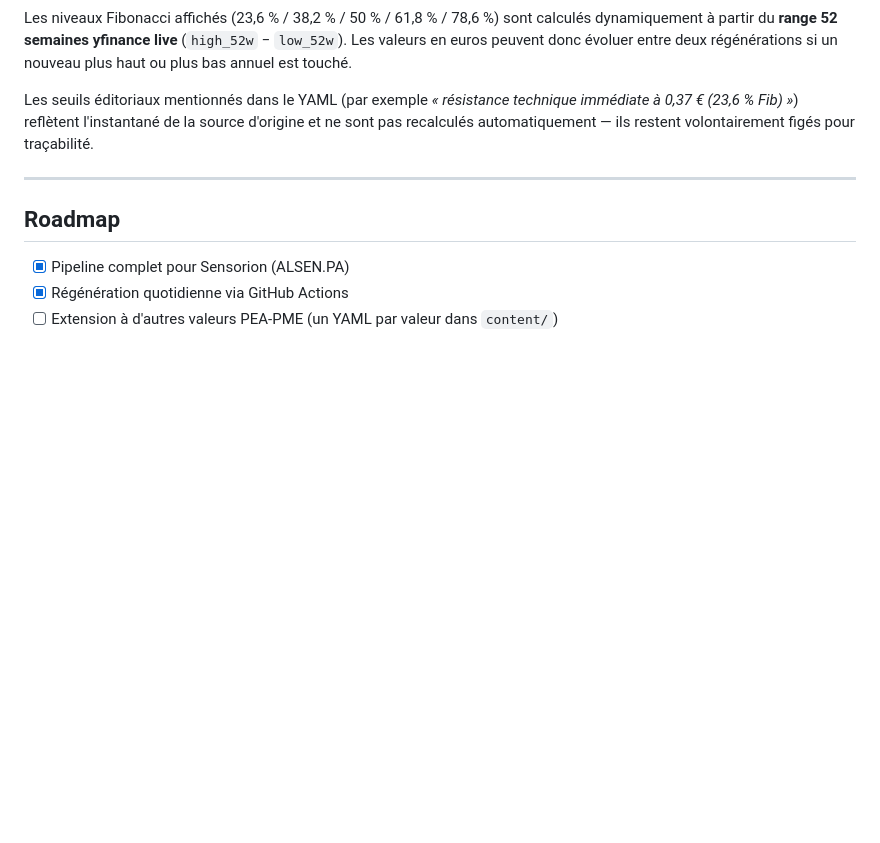
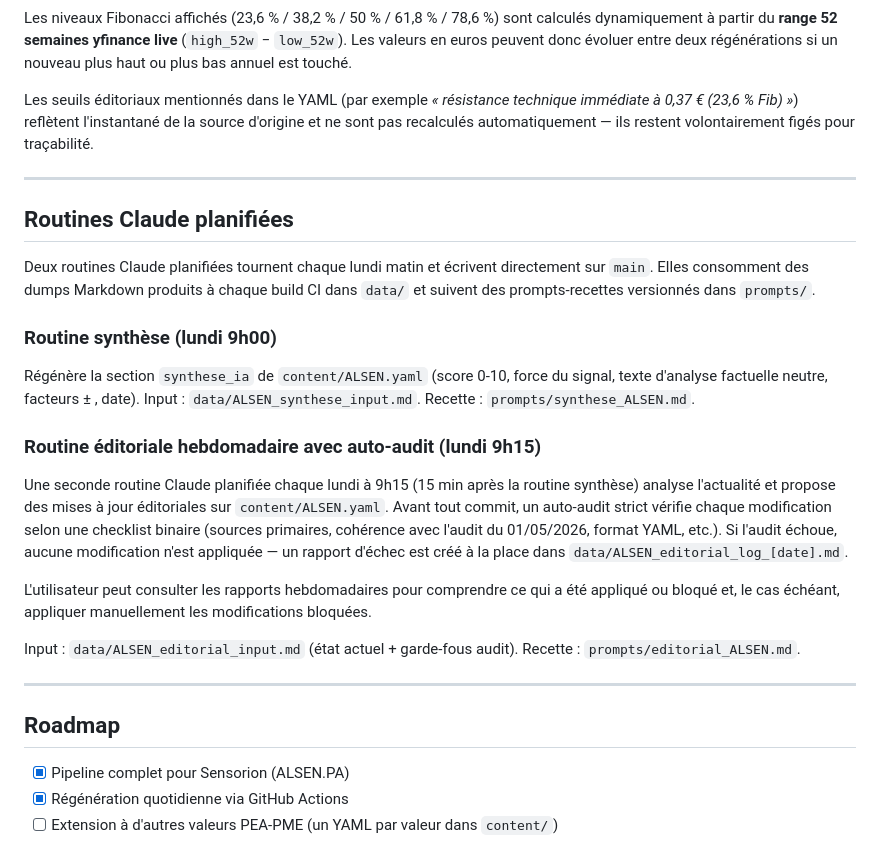
Before and after one commit to CAPX17/Fiches-Valeurs-PEA-PME, a Markdown page: README.md, the part around the change. Drawn GitHub-style; blank space fills up the shorter version.

Commit message:
docs(readme): documente les routines Claude (synthèse + éditoriale auto-audit)

```diff
--- a/README.md
+++ b/README.md
@@ -183,6 +183,38 @@ automatiquement — ils restent volontairement figés pour traçabilité.
 
 ---
 
+## Routines Claude planifiées
+
+Deux routines Claude planifiées tournent chaque lundi matin et écrivent
+directement sur `main`. Elles consomment des dumps Markdown produits à
+chaque build CI dans `data/` et suivent des prompts-recettes versionnés
+dans `prompts/`.
+
+### Routine synthèse (lundi 9h00)
+
+Régénère la section `synthese_ia` de `content/ALSEN.yaml` (score 0-10,
+force du signal, texte d'analyse factuelle neutre, facteurs ± , date).
+Input : `data/ALSEN_synthese_input.md`. Recette : `prompts/synthese_ALSEN.md`.
+
+### Routine éditoriale hebdomadaire avec auto-audit (lundi 9h15)
+
+Une seconde routine Claude planifiée chaque lundi à 9h15 (15 min après
+la routine synthèse) analyse l'actualité et propose des mises à jour
+éditoriales sur `content/ALSEN.yaml`. Avant tout commit, un auto-audit
+strict vérifie chaque modification selon une checklist binaire (sources
+primaires, cohérence avec l'audit du 01/05/2026, format YAML, etc.).
+Si l'audit échoue, aucune modification n'est appliquée — un rapport
+d'échec est créé à la place dans `data/ALSEN_editorial_log_[date].md`.
+
+L'utilisateur peut consulter les rapports hebdomadaires pour comprendre
+ce qui a été appliqué ou bloqué et, le cas échéant, appliquer
+manuellement les modifications bloquées.
+
+Input : `data/ALSEN_editorial_input.md` (état actuel + garde-fous audit).
+Recette : `prompts/editorial_ALSEN.md`.
+
+---
+
 ## Roadmap
 
 - [x] Pipeline complet pour Sensorion (ALSEN.PA)
```
